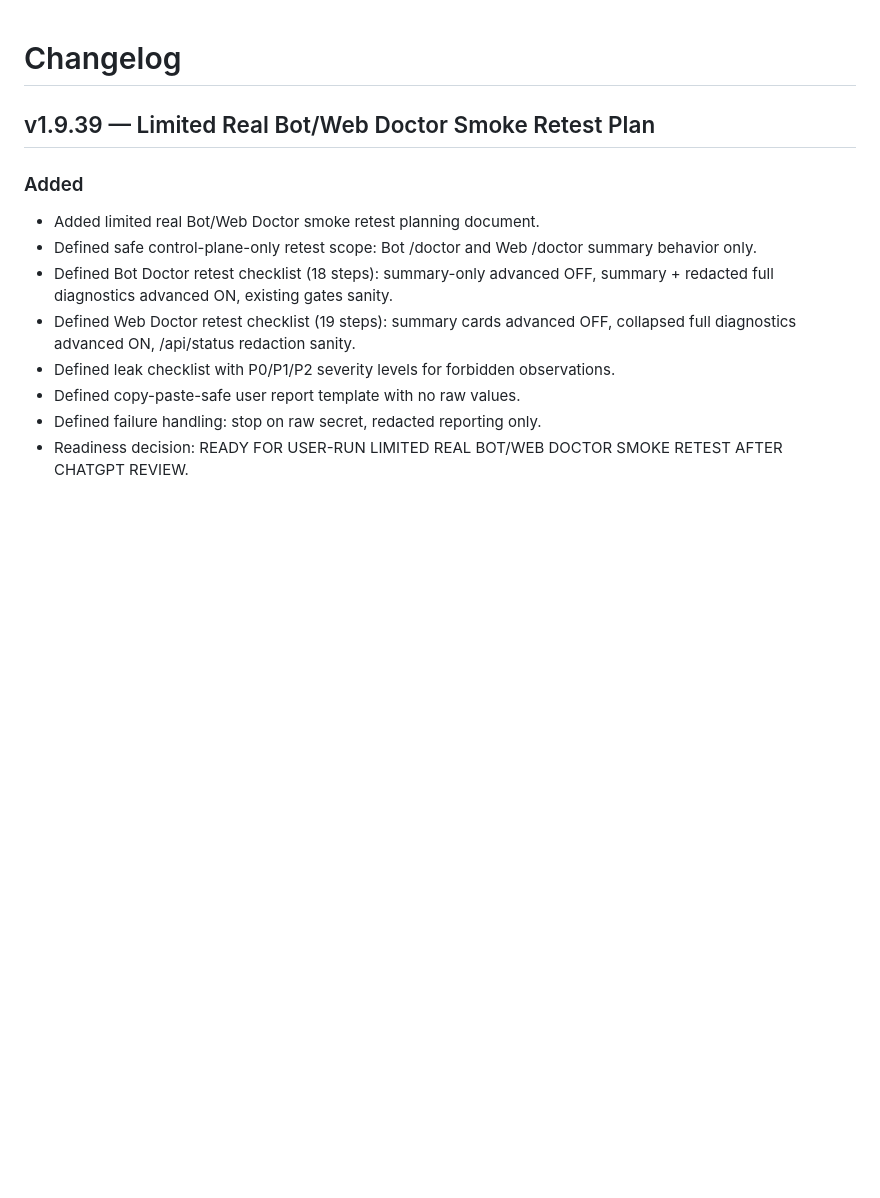
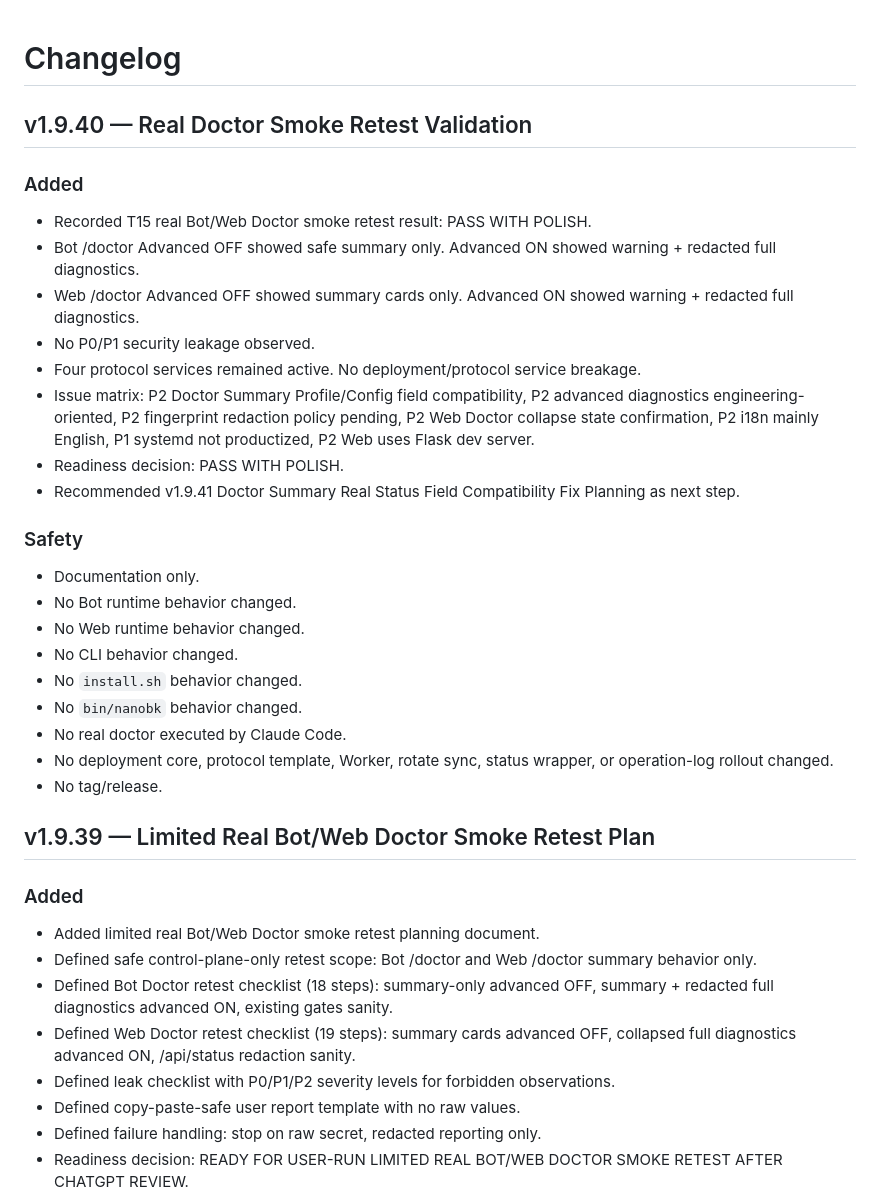
Before and after one commit to kairkiss/NanoBK-Proxy-Suite, a Markdown page: CHANGELOG.md, the part around the change. Rendered like a GitHub page; blank space fills up the shorter version.

Commit message:
docs: add v1.9.40 real doctor smoke validation

```diff
--- a/CHANGELOG.md
+++ b/CHANGELOG.md
@@ -1,4 +1,29 @@
 # Changelog
+
+## v1.9.40 — Real Doctor Smoke Retest Validation
+
+### Added
+
+- Recorded T15 real Bot/Web Doctor smoke retest result: PASS WITH POLISH.
+- Bot /doctor Advanced OFF showed safe summary only. Advanced ON showed warning + redacted full diagnostics.
+- Web /doctor Advanced OFF showed summary cards only. Advanced ON showed warning + redacted full diagnostics.
+- No P0/P1 security leakage observed.
+- Four protocol services remained active. No deployment/protocol service breakage.
+- Issue matrix: P2 Doctor Summary Profile/Config field compatibility, P2 advanced diagnostics engineering-oriented, P2 fingerprint redaction policy pending, P2 Web Doctor collapse state confirmation, P2 i18n mainly English, P1 systemd not productized, P2 Web uses Flask dev server.
+- Readiness decision: PASS WITH POLISH.
+- Recommended v1.9.41 Doctor Summary Real Status Field Compatibility Fix Planning as next step.
+
+### Safety
+
+- Documentation only.
+- No Bot runtime behavior changed.
+- No Web runtime behavior changed.
+- No CLI behavior changed.
+- No `install.sh` behavior changed.
+- No `bin/nanobk` behavior changed.
+- No real doctor executed by Claude Code.
+- No deployment core, protocol template, Worker, rotate sync, status wrapper, or operation-log rollout changed.
+- No tag/release.
 
 ## v1.9.39 — Limited Real Bot/Web Doctor Smoke Retest Plan
 
```
Also changed, not shown: docs/roadmap.md (+1 -0 lines), docs/validation-v1.9.40-real-doctor-smoke-retest.md (added, +331 -0 lines).
